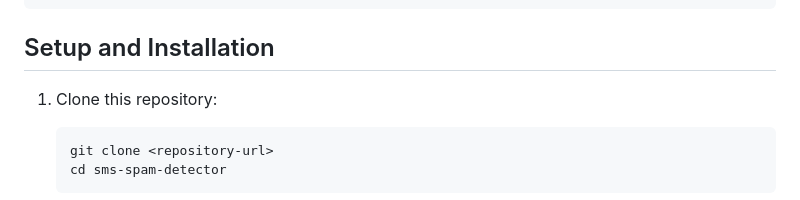
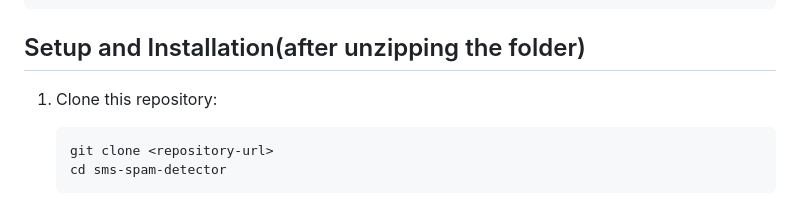
Before and after one commit to TejaswaDave554/sms-spam-detector, a Markdown page: README.md, the part around the change. Drawn GitHub-style.

````diff
--- a/README.md
+++ b/README.md
@@ -45,7 +45,7 @@ Spam-SMS-Classifier
 └── Spam_Detection_Using_NLP.ipynb # Jupyter notebook
 ```
 
-## Setup and Installation
+## Setup and Installation(after unzipping the folder)
 
 1. Clone this repository:
    ```
````
